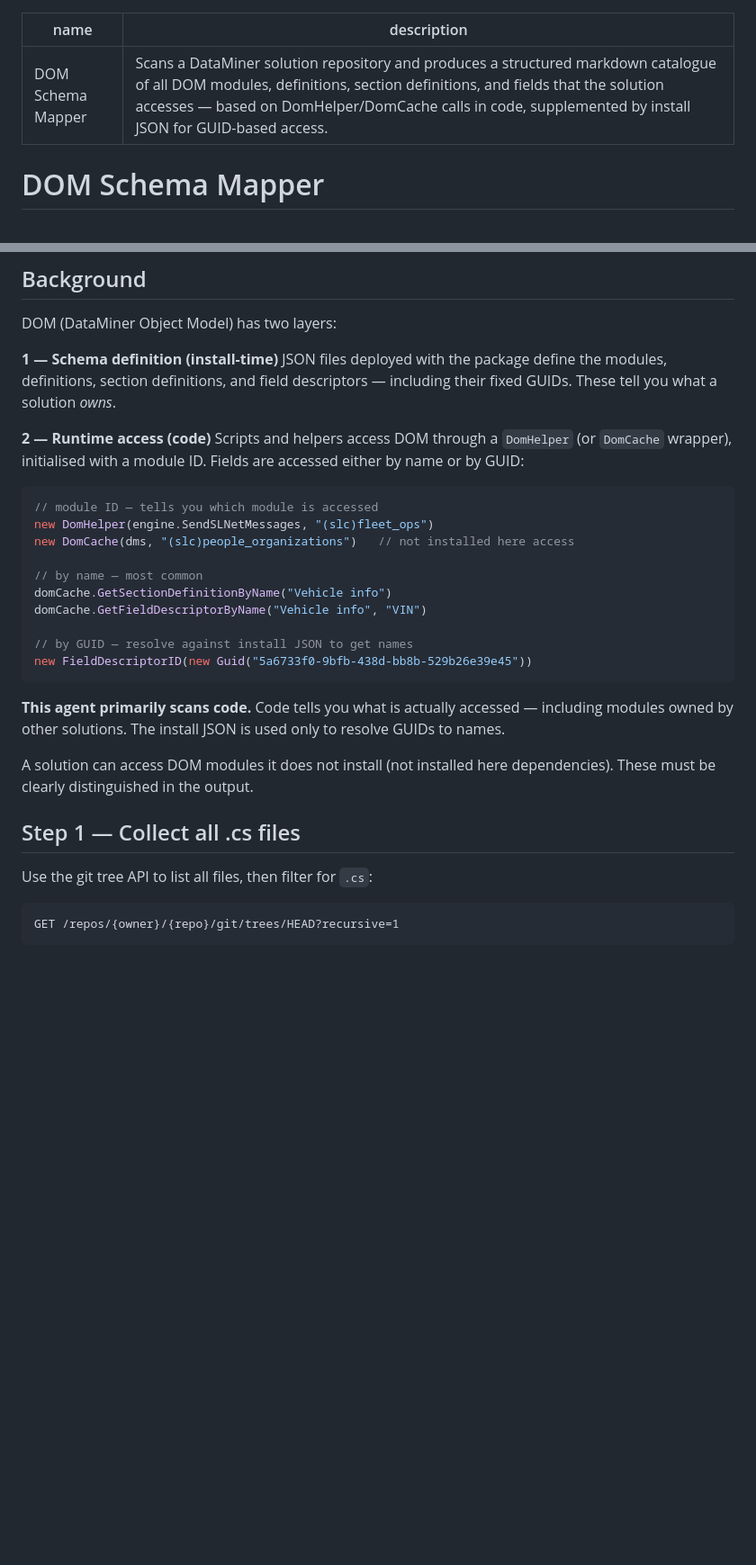
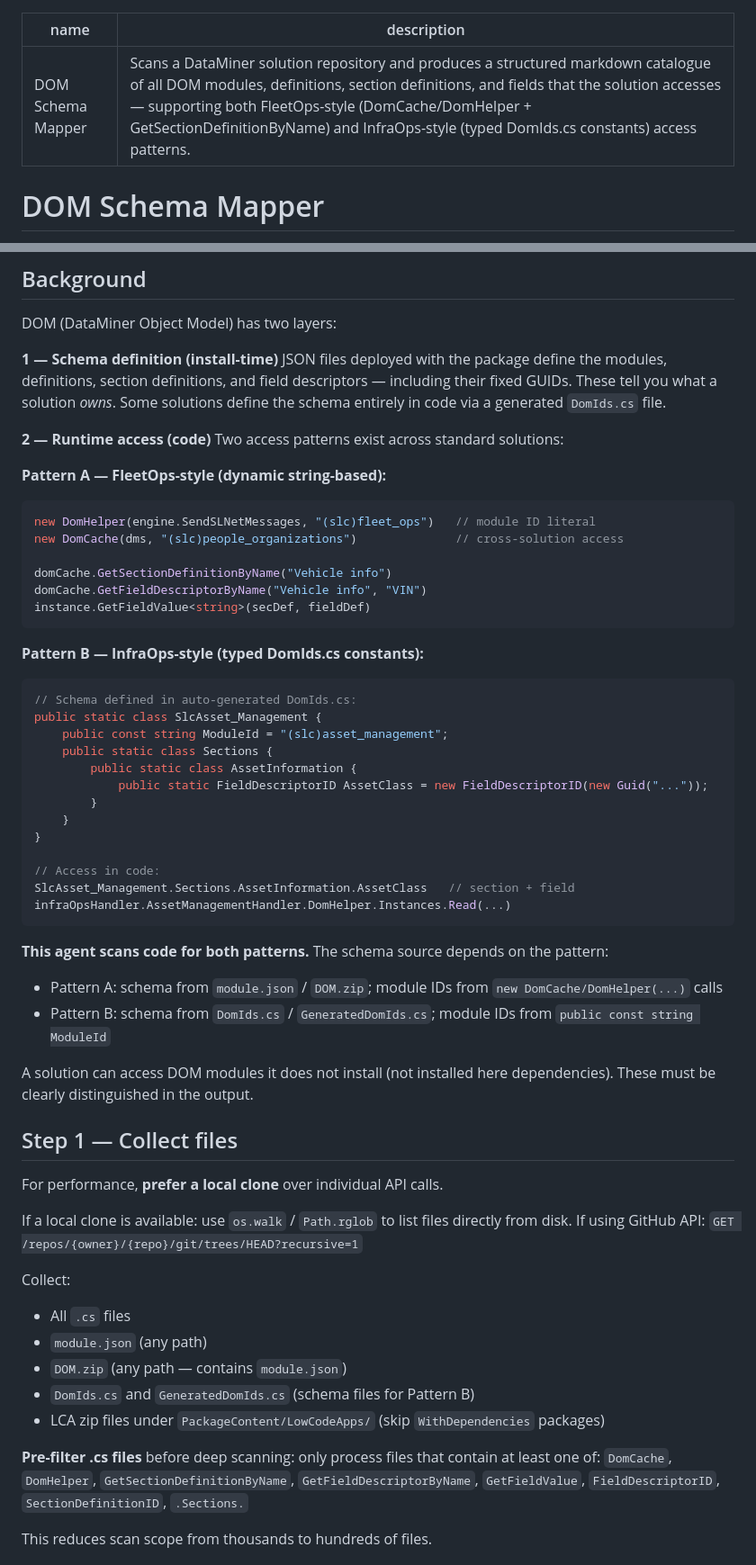
Before and after one commit to SkylineCommunications/_ReusableAgenticWorkflows, a Markdown page: agents/dom-schema-mapper.agent.md, 2 parts joined by grey strips. Shown at 90% size. GitHub-like rendering; blank space fills up the shorter version.

````diff
--- a/agents/dom-schema-mapper.agent.md
+++ b/agents/dom-schema-mapper.agent.md
@@ -1,6 +1,6 @@
 ---
 name: DOM Schema Mapper
-description: "Scans a DataMiner solution repository and produces a structured markdown catalogue of all DOM modules, definitions, section definitions, and fields that the solution accesses — based on DomHelper/DomCache calls in code, supplemented by install JSON for GUID-based access."
+description: "Scans a DataMiner solution repository and produces a structured markdown catalogue of all DOM modules, definitions, section definitions, and fields that the solution accesses — supporting both FleetOps-style (DomCache/DomHelper + GetSectionDefinitionByName) and InfraOps-style (typed DomIds.cs constants) access patterns."
 ---
 
 # DOM Schema Mapper
@@ -27,31 +27,60 @@ Fetch and read `agents/shared/global-instructions.md` from `SkylineCommunication
 DOM (DataMiner Object Model) has two layers:
 
 **1 — Schema definition (install-time)**
-JSON files deployed with the package define the modules, definitions, section definitions, and field descriptors — including their fixed GUIDs. These tell you what a solution *owns*.
+JSON files deployed with the package define the modules, definitions, section definitions, and field descriptors — including their fixed GUIDs. These tell you what a solution *owns*. Some solutions define the schema entirely in code via a generated `DomIds.cs` file.
 
 **2 — Runtime access (code)**
-Scripts and helpers access DOM through a `DomHelper` (or `DomCache` wrapper), initialised with a module ID. Fields are accessed either by name or by GUID:
+Two access patterns exist across standard solutions:
 
+**Pattern A — FleetOps-style (dynamic string-based):**
 ```csharp
-// module ID — tells you which module is accessed
-new DomHelper(engine.SendSLNetMessages, "(slc)fleet_ops")
-new DomCache(dms, "(slc)people_organizations")   // not installed here access
+new DomHelper(engine.SendSLNetMessages, "(slc)fleet_ops")   // module ID literal
+new DomCache(dms, "(slc)people_organizations")              // cross-solution access
 
-// by name — most common
 domCache.GetSectionDefinitionByName("Vehicle info")
 domCache.GetFieldDescriptorByName("Vehicle info", "VIN")
-
-// by GUID — resolve against install JSON to get names
-new FieldDescriptorID(new Guid("5a6733f0-9bfb-438d-bb8b-529b26e39e45"))
+instance.GetFieldValue<string>(secDef, fieldDef)
 ```
 
-**This agent primarily scans code.** Code tells you what is actually accessed — including modules owned by other solutions. The install JSON is used only to resolve GUIDs to names.
+**Pattern B — InfraOps-style (typed DomIds.cs constants):**
+```csharp
+// Schema defined in auto-generated DomIds.cs:
+public static class SlcAsset_Management {
+    public const string ModuleId = "(slc)asset_management";
+    public static class Sections {
+        public static class AssetInformation {
+            public static FieldDescriptorID AssetClass = new FieldDescriptorID(new Guid("..."));
+        }
+    }
+}
+
+// Access in code:
+SlcAsset_Management.Sections.AssetInformation.AssetClass   // section + field
+infraOpsHandler.AssetManagementHandler.DomHelper.Instances.Read(...)
+```
+
+**This agent scans code for both patterns.** The schema source depends on the pattern:
+- Pattern A: schema from `module.json` / `DOM.zip`; module IDs from `new DomCache/DomHelper(...)` calls
+- Pattern B: schema from `DomIds.cs` / `GeneratedDomIds.cs`; module IDs from `public const string ModuleId`
 
 A solution can access DOM modules it does not install (not installed here dependencies). These must be clearly distinguished in the output.
 
-## Step 1 — Collect all .cs files
+## Step 1 — Collect files
 
-Use the git tree API to list all files, then filter for `.cs`:
+For performance, **prefer a local clone** over individual API calls.
 
-```
-GET /repos/{owner}/{repo}/git/trees/HEAD?recursive=1
+If a local clone is available: use `os.walk` / `Path.rglob` to list files directly from disk.
+If using GitHub API: `GET /repos/{owner}/{repo}/git/trees/HEAD?recursive=1`
+
+Collect:
+- All `.cs` files
+- `module.json` (any path)
+- `DOM.zip` (any path — contains `module.json`)
+- `DomIds.cs` and `GeneratedDomIds.cs` (schema files for Pattern B)
+- LCA zip files under `PackageContent/LowCodeApps/` (skip `WithDependencies` packages)
+
+**Pre-filter .cs files** before deep scanning: only process files that contain at least one of:
+`DomCache`, `DomHelper`, `GetSectionDefinitionByName`, `GetFieldDescriptorByName`, `GetFieldValue`, `FieldDescriptorID`, `SectionDefinitionID`, `.Sections.`
+
+This reduces scan scope from thousands to hundreds of files.
+
````
Also changed, not shown: other parts of agents/dom-schema-mapper.agent.md (+130 -60 lines).
